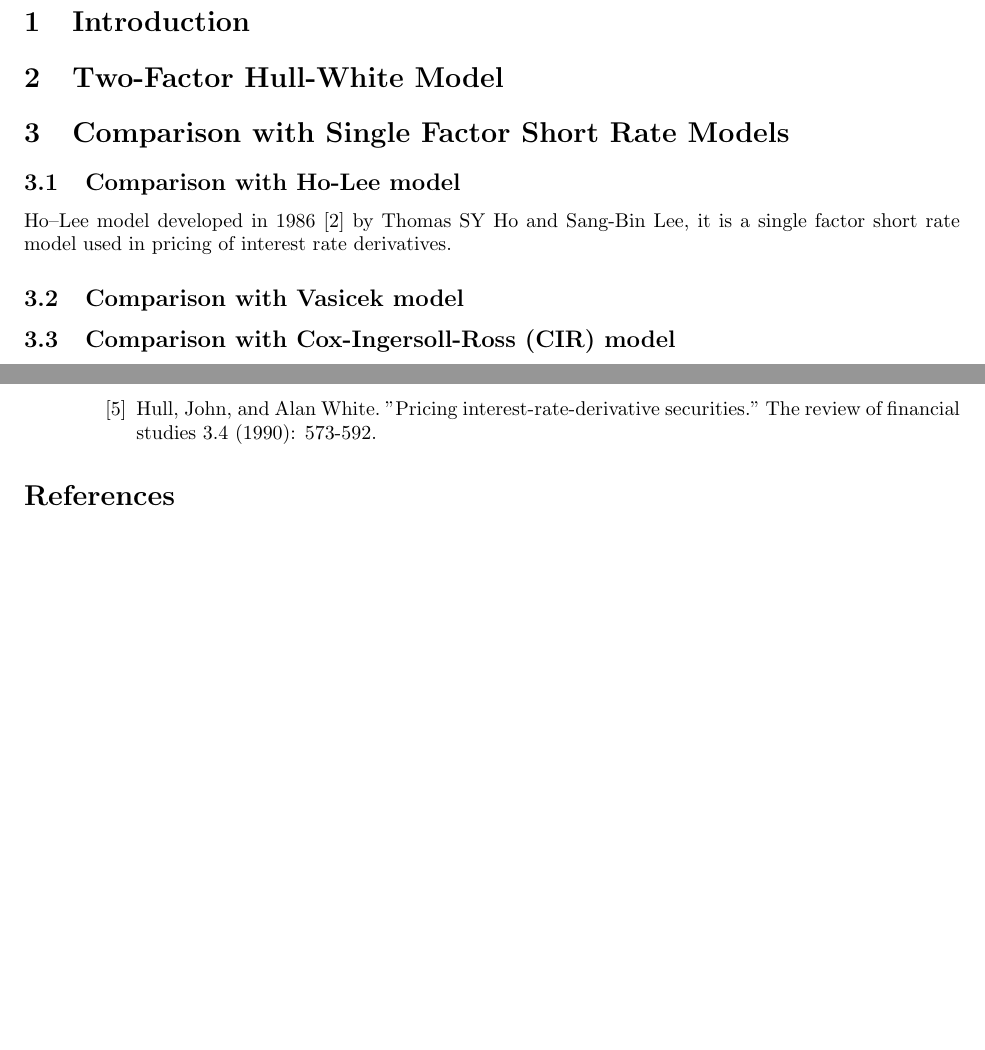
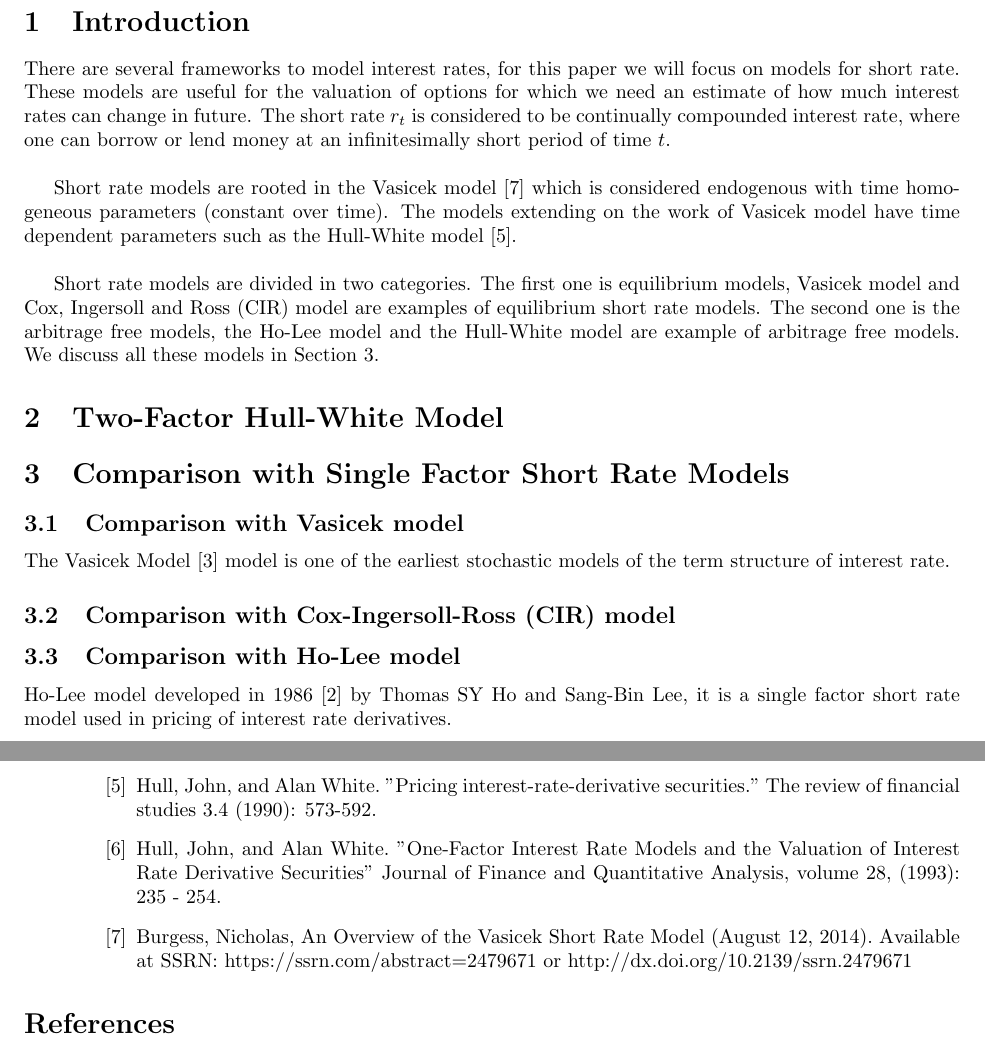
Before and after one commit to kyle-nguyennn/WQU-CTSP, a LaTeX paper (Submission3/BlackScholesMarket.tex): two parts of pages 1 and 2 of 2 before the commit and two parts of pages 1 and 3 of 3 after it, joined at a grey line, cut so that both start at the same text, the shorter picture padded with empty space. Compiled offline with pdfLaTeX.

Commit message:
Finished Intro

```diff
--- a/Submission3/BlackScholesMarket.tex
+++ b/Submission3/BlackScholesMarket.tex
@@ -36,7 +36,11 @@ In this paper we discuss the interest rate models with a focus on two factor Hul
 
 \section{Introduction
 }
+There are several frameworks to model interest rates, for this paper we will focus on models for short rate.  These models are useful for the valuation of options for which we need an estimate of how much interest rates can change in future.  The short rate $r_t$ is considered to be continually compounded interest rate, where one can borrow or lend money at an infinitesimally short period of time $t$. \\
 
+Short rate models are rooted in the Vasicek model \cite{BN1} which is considered endogenous with time homogeneous parameters (constant over time).  The models extending on the work of Vasicek model have time dependent parameters such as the Hull-White model \cite{HW1}. \\
+
+Short rate models are divided in two categories.  The first one is equilibrium models, Vasicek model and Cox, Ingersoll and Ross (CIR) model are examples of equilibrium short rate models.  The second one is the arbitrage free models, the Ho-Lee model and the Hull-White model are example of arbitrage free models.  We discuss all these models in Section 3.
 
 
 
@@ -47,15 +51,17 @@ In this paper we discuss the interest rate models with a focus on two factor Hul
 \section{Comparison with Single Factor Short Rate Models
 }
 
-\subsection{Comparison with Ho-Lee model
-}
-Ho–Lee model developed in 1986 \cite{HoLee1} by Thomas SY Ho and Sang-Bin Lee, it is a single factor short rate model used in pricing of interest rate derivatives.
-
 \subsection{Comparison with Vasicek model
 }
+The Vasicek Model \cite{Vas1} model is one of the earliest stochastic models of the term structure of interest rate.
 
 \subsection{Comparison with Cox-Ingersoll-Ross (CIR) model
 }
+
+\subsection{Comparison with Ho-Lee model
+}
+Ho-Lee model developed in 1986 \cite{HoLee1} by Thomas SY Ho and Sang-Bin Lee, it is a single factor short rate model used in pricing of interest rate derivatives.
+
 
 \subsection{Comparison with Hull-White model
 }
@@ -81,6 +87,8 @@ In this paper we went through ....................  The purpose of this paper ..
 \bibitem{Vas1} Vasicek, Oldrich. "An equilibrium characterization of the term structure." Journal of financial economics 5.2 (1977): 177-188.
 \bibitem{CIR1} Cox, John C., Jonathan E. Ingersoll Jr, and Stephen A. Ross. "An intertemporal general equilibrium model of asset prices." Econometrica: Journal of the Econometric Society (1985): 363-384.
 \bibitem{HW1} Hull, John, and Alan White. "Pricing interest-rate-derivative securities." The review of financial studies 3.4 (1990): 573-592.
+\bibitem{HW2} Hull, John, and Alan White. "One-Factor Interest Rate Models and the Valuation of Interest Rate Derivative Securities" Journal of Finance and Quantitative Analysis, volume 28,  (1993): 235 - 254.
+\bibitem{BN1} Burgess, Nicholas, An Overview of the Vasicek Short Rate Model (August 12, 2014). Available at SSRN: https://ssrn.com/abstract=2479671 or http://dx.doi.org/10.2139/ssrn.2479671
 
 \end{thebibliography}
 \bibliographystyle{plain}
```
Also changed, not shown: Submission3/BlackScholesMarket.tex (2 more changed lines).
